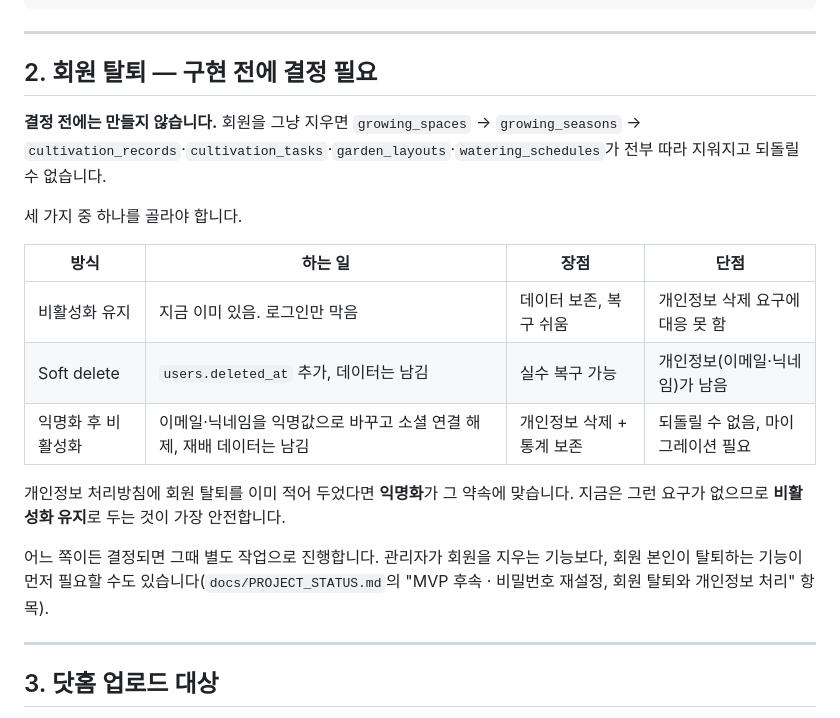
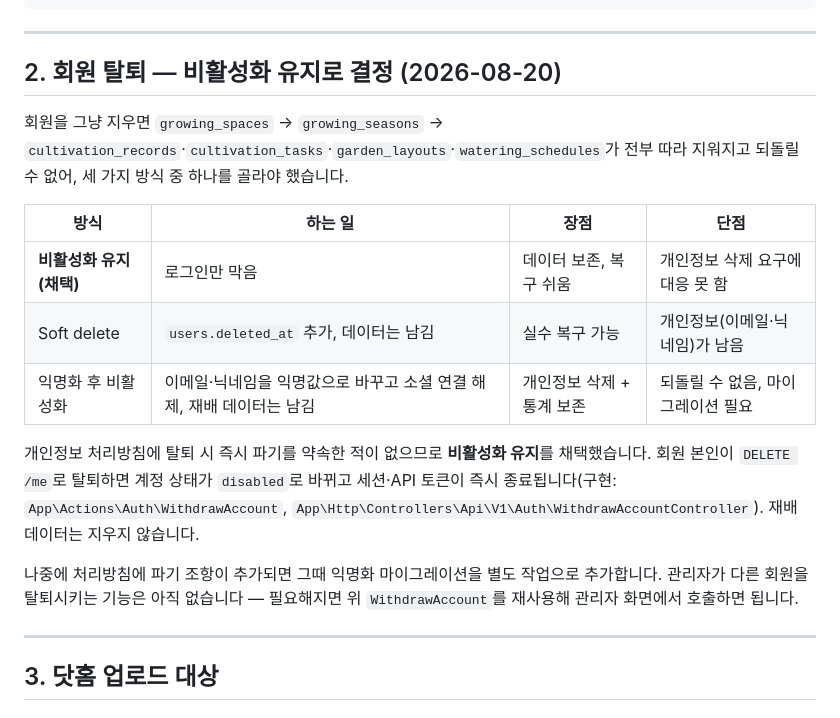
Before and after one commit to vegetable-garden-planner/vegetable-garden-planner, a Markdown page: docs/ADMIN_CONSOLE_PLAN.md, the part around the change. Rendered like a GitHub page.

```diff
--- a/docs/ADMIN_CONSOLE_PLAN.md
+++ b/docs/ADMIN_CONSOLE_PLAN.md
@@ -42,21 +42,19 @@ tests/Feature/Admin/AdminUserDetailTest.php          권한·표시 내용·빈
 
 ---
 
-## 2. 회원 탈퇴 — 구현 전에 결정 필요
+## 2. 회원 탈퇴 — 비활성화 유지로 결정 (2026-08-20)
 
-**결정 전에는 만들지 않습니다.** 회원을 그냥 지우면 `growing_spaces` → `growing_seasons` → `cultivation_records`·`cultivation_tasks`·`garden_layouts`·`watering_schedules`가 전부 따라 지워지고 되돌릴 수 없습니다.
-
-세 가지 중 하나를 골라야 합니다.
+회원을 그냥 지우면 `growing_spaces` → `growing_seasons` → `cultivation_records`·`cultivation_tasks`·`garden_layouts`·`watering_schedules`가 전부 따라 지워지고 되돌릴 수 없어, 세 가지 방식 중 하나를 골라야 했습니다.
 
 | 방식 | 하는 일 | 장점 | 단점 |
 | --- | --- | --- | --- |
-| 비활성화 유지 | 지금 이미 있음. 로그인만 막음 | 데이터 보존, 복구 쉬움 | 개인정보 삭제 요구에 대응 못 함 |
+| **비활성화 유지 (채택)** | 로그인만 막음 | 데이터 보존, 복구 쉬움 | 개인정보 삭제 요구에 대응 못 함 |
 | Soft delete | `users.deleted_at` 추가, 데이터는 남김 | 실수 복구 가능 | 개인정보(이메일·닉네임)가 남음 |
 | 익명화 후 비활성화 | 이메일·닉네임을 익명값으로 바꾸고 소셜 연결 해제, 재배 데이터는 남김 | 개인정보 삭제 + 통계 보존 | 되돌릴 수 없음, 마이그레이션 필요 |
 
-개인정보 처리방침에 회원 탈퇴를 이미 적어 두었다면 **익명화**가 그 약속에 맞습니다. 지금은 그런 요구가 없으므로 **비활성화 유지**로 두는 것이 가장 안전합니다.
+개인정보 처리방침에 탈퇴 시 즉시 파기를 약속한 적이 없으므로 **비활성화 유지**를 채택했습니다. 회원 본인이 `DELETE /me`로 탈퇴하면 계정 상태가 `disabled`로 바뀌고 세션·API 토큰이 즉시 종료됩니다(구현: `App\Actions\Auth\WithdrawAccount`, `App\Http\Controllers\Api\V1\Auth\WithdrawAccountController`). 재배 데이터는 지우지 않습니다.
 
-어느 쪽이든 결정되면 그때 별도 작업으로 진행합니다. 관리자가 회원을 지우는 기능보다, 회원 본인이 탈퇴하는 기능이 먼저 필요할 수도 있습니다(`docs/PROJECT_STATUS.md`의 "MVP 후속 · 비밀번호 재설정, 회원 탈퇴와 개인정보 처리" 항목).
+나중에 처리방침에 파기 조항이 추가되면 그때 익명화 마이그레이션을 별도 작업으로 추가합니다. 관리자가 다른 회원을 탈퇴시키는 기능은 아직 없습니다 — 필요해지면 위 `WithdrawAccount`를 재사용해 관리자 화면에서 호출하면 됩니다.
 
 ---
 
```
Also changed, not shown: docs/PROJECT_STATUS.md (+3 -2 lines), docs/TASKS.md (+1 -1 lines).
